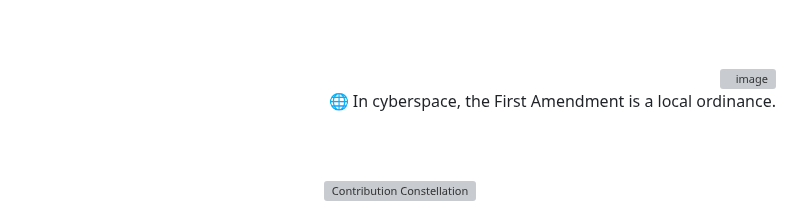
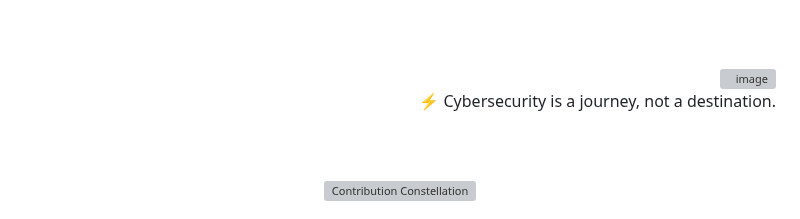
Before and after one commit to 0xSaikat/0xSaikat, a Markdown page: README.md, the part around the change. Rendered like a GitHub page; grey boxes are pictures that could not be loaded.

Commit message:
🔄 Daily Wisdom: ⚡ Cybersecurity is a journey, not a destination.

```diff
--- a/README.md
+++ b/README.md
@@ -163,7 +163,7 @@ Hello, I’m Sakil Hasan Saikat, a dedicated Cybersecurity Researcher and Securi
     <img src="https://avatars.githubusercontent.com/u/72136146?s=400&u=3eaa132c43ebe24c797e74687c7a54793bd25a81&v=4" align="right" width="50" height="50" alt="image" style="margin-bottom: 20px; margin-top: 20px; border-radius: 50%;"/>
   </a>
   <p id="random-quote" style="font-size: 18px; font-weight: bold; color: #00FF00; font-family: 'Courier New', monospace; margin-bottom: 20px;">
-    🌐 In cyberspace, the First Amendment is a local ordinance.
+    ⚡ Cybersecurity is a journey, not a destination.
   </p>
 </div>
 
```
